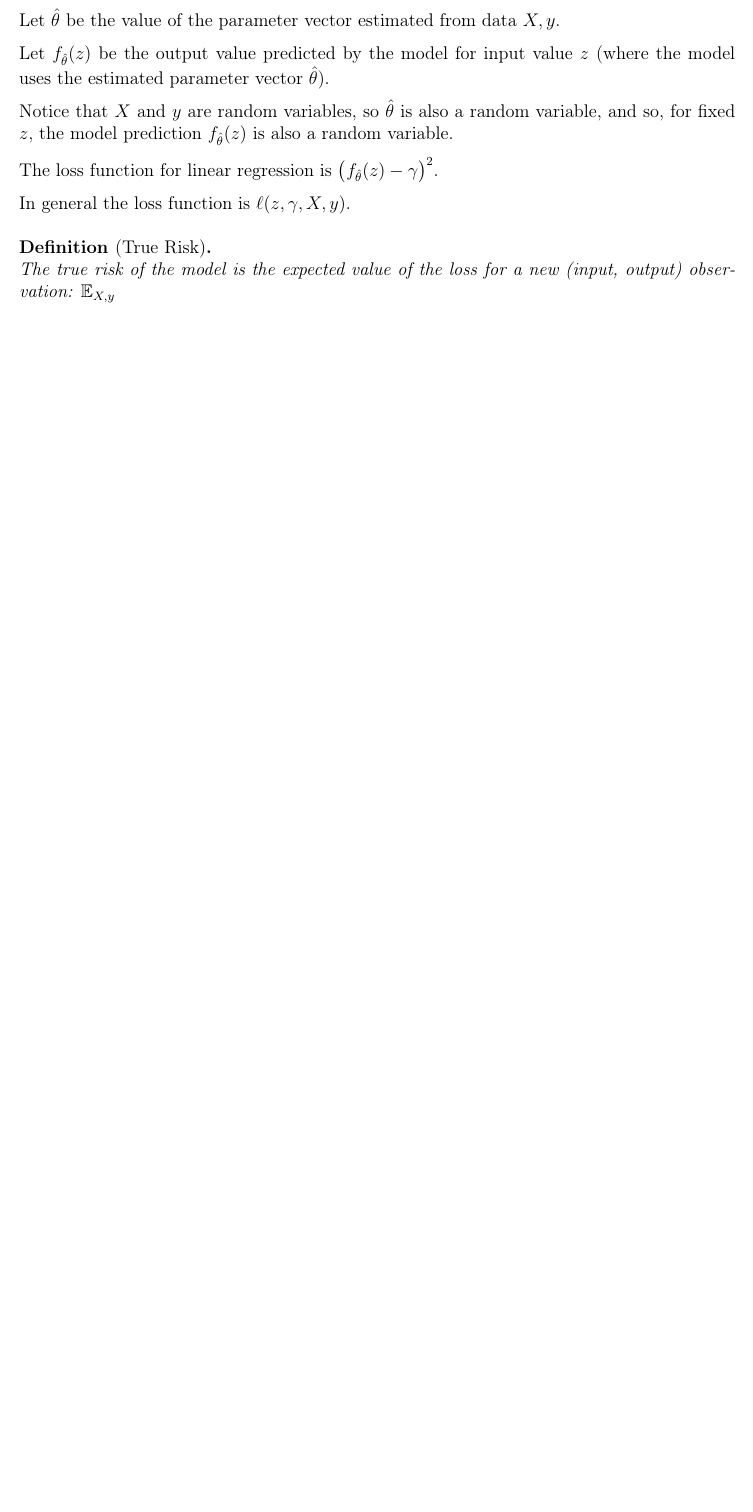
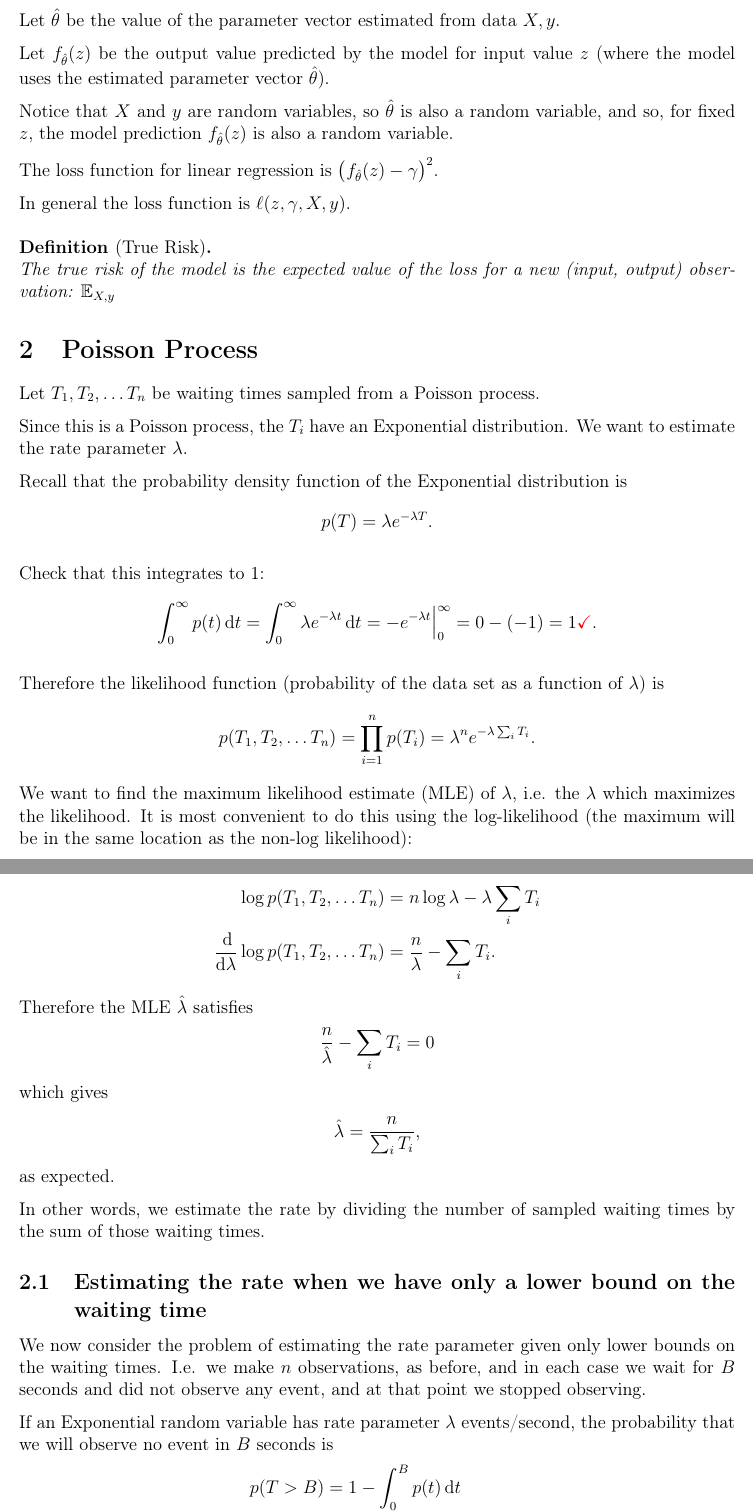
Before and after one commit to dandavison/mathematics, a LaTeX document (statistics-and-machine-learning.tex, which reads mathematics.sty): part of page 2 of 2 before the commit and two parts of pages 2 and 3 of 4 after it, the two joined at a grey line, cut so that both start at the same text, the shorter picture padded with empty space. Compiled offline with pdfLaTeX.

Commit message:
Poisson process / exponential rate estimates

```diff
--- a/mathematics.sty
+++ b/mathematics.sty
@@ -175,6 +175,7 @@
 \newcommand{\ds}{\dif s}
 \newcommand{\dtheta}{\dif \theta}
 \newcommand{\dt}{\dif t}
+\newcommand{\dT}{\dif T}
 \newcommand{\du}{\dif u}
 \newcommand{\dx}{\dif x}
 \newcommand{\dy}{\dif y}
@@ -184,6 +185,7 @@
 \newcommand{\ddtheta}{\frac{\d}{\dtheta}}
 \newcommand{\ddx}{\frac{\dif}{\dif x}}
 \newcommand{\ddy}{\frac{\dif}{\dif y}}
+\newcommand{\ddlambda}{\frac{\dif}{\dif \lambda}}
 
 \newcommand{\dfdu}{\frac{\df}{\du}}
 \newcommand{\dfdg}{\frac{\df}{\dg}}
@@ -212,6 +214,8 @@
 \newcommand{\pdgdx}{\frac{\partial g}{\partial x}}
 \newcommand{\pdgdyp}{\frac{\partial g}{\partial y'}}
 \newcommand{\pdgdy}{\frac{\partial g}{\partial y}}
+\newcommand{\pdhdy}{\frac{\partial h}{\partial y}}
+\newcommand{\pdhdyp}{\frac{\partial h}{\partial y'}}
 
 \newcommand{\dv}[2]{\frac{\dif #1}{\dif #2}}
 \newcommand{\pdv}[2]{\frac{\partial #1}{\partial #2}}
--- a/statistics-and-machine-learning.tex
+++ b/statistics-and-machine-learning.tex
@@ -54,3 +54,63 @@ In general the loss function is $\ell(z, \gamma, X, y)$.
   The true risk of the model is the expected value of the loss for a new (input, output)
   observation: $\E_{X, y}$
 \end{definition*}
+
+\section{Poisson Process}
+
+Let $T_1, T_2, \ldots T_n$ be waiting times sampled from a Poisson process.
+
+Since this is a Poisson process, the $T_i$ have an Exponential distribution. We want to estimate
+the rate parameter $\lambda$.
+
+Recall that the probability density function of the Exponential distribution is
+\begin{align*}
+  p(T) = \lambda e^{-\lambda T}.
+\end{align*}
+
+Check that this integrates to 1:
+\begin{align*}
+  \int_0^\infty p(t) \dt = \int_0^\infty \lambda e^{-\lambda t} \dt = -e^{-\lambda t}\Big|_0^\infty = 0 - (-1) = 1 \correct.
+\end{align*}
+
+Therefore the likelihood function (probability of the data set as a function of $\lambda$) is
+\begin{align*}
+  p(T_1, T_2, \ldots T_n) = \prod_{i=1}^n p(T_i) = \lambda^ne^{-\lambda \sum_iT_i}.
+\end{align*}
+We want to find the maximum likelihood estimate (MLE) of $\lambda$, i.e. the $\lambda$ which maximizes the
+likelihood. It is most convenient to do this using the log-likelihood (the maximum will be in the
+same location as the non-log likelihood):
+
+\begin{align*}
+  \log p(T_1, T_2, \ldots T_n) &=  n\log \lambda - \lambda \sum_iT_i \\
+  \ddlambda \log p(T_1, T_2, \ldots T_n) &= \frac{n}{\lambda} - \sum_iT_i.
+\end{align*}
+Therefore the MLE $\hat \lambda$ satisfies
+\begin{align*}
+ \frac{n}{\hat \lambda} - \sum_iT_i = 0
+\end{align*}
+which gives
+\begin{align*}
+  \hat \lambda = \frac{n}{\sum_iT_i},
+\end{align*}
+as expected.
+
+In other words, we estimate the rate by dividing the number of sampled waiting times by the sum of
+those waiting times.
+
+
+\subsection{Estimating the rate when we have only a lower bound on the waiting time}
+
+We now consider the problem of estimating the rate parameter given only lower bounds on the waiting
+times. I.e. we make $n$ observations, as before, and in each case we wait for $B$ seconds
+and did not observe any event, and at that point we stopped observing.
+
+If an Exponential random variable has rate parameter $\lambda$ events/second, the probability that we
+will observe no event in $B$ seconds is
+\begin{align*}
+  p(T > B)
+  &= 1 - \int_0^B p(t) \dt \\
+  &= 1 - \int_0^B \lambda e^{-\lambda t} \dt \\
+  &= 1 - \Big[-e^{-\lambda t}\Big]_0^B \\
+  &= 1 - (-e^{-\lambda B} - (-1)) \\
+  &= e^{-\lambda B}.
+\end{align*}
```
Also changed, not shown: statistics-and-machine-learning.tex (29 more changed lines).
